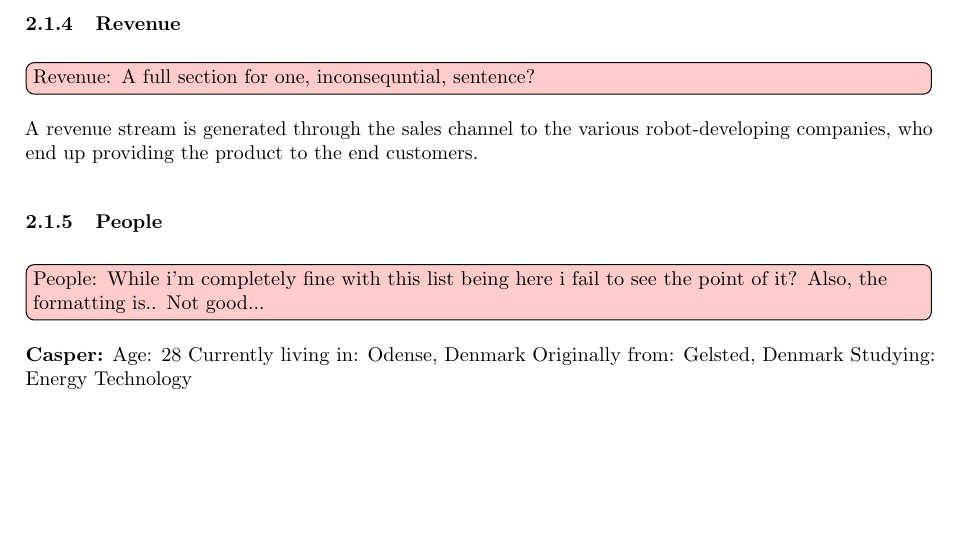
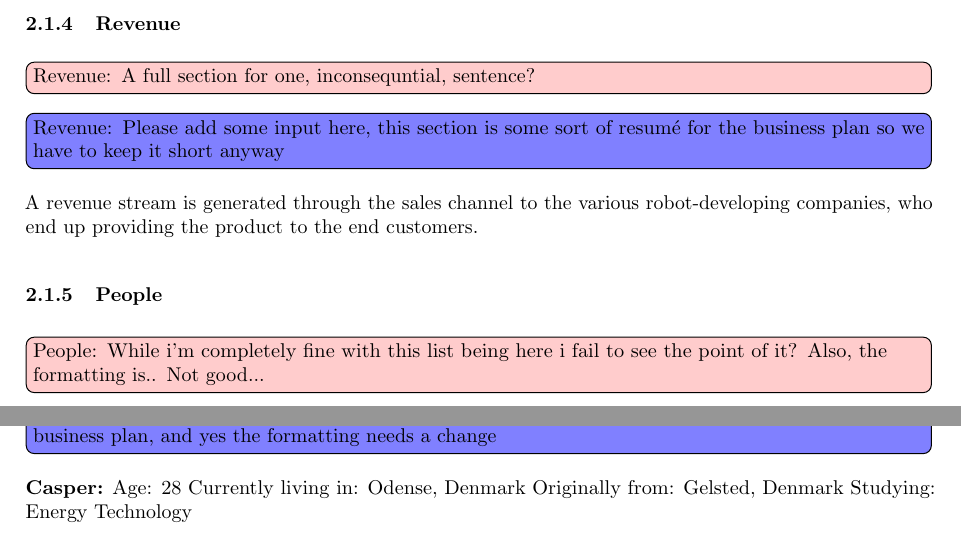
Before and after one commit to niive12/interflex, a LaTeX document (report/master_doc.tex, which reads report/content/Businessplan/idea_and_background.tex): part of page 13 of 48 before the commit and two parts of pages 13 and 14 of 48 after it, the two joined at a grey line, cut so that both start at the same text, the shorter picture padded with empty space. Compiled offline with pdfLaTeX.

Commit message:
Editing of idea and background

```diff
--- a/report/content/Businessplan/idea_and_background.tex
+++ b/report/content/Businessplan/idea_and_background.tex
@@ -19,10 +19,13 @@ Relevant customers are companies who are already in the zone of robotic welding,
 
 \subsubsection{Revenue}
 \thomas{A full section for one, inconsequntial, sentence?}
+\simon{Please add some input here, this section is some sort of resumé for the business plan so we have to keep it short anyway}
 A revenue stream is generated through the sales channel to the various robot-developing companies, who end up providing the product to the end customers.
 
 \subsubsection{People}
-\thomas{While i'm completely fine with this list being here i fail to see the point of it? Also, the formatting is.. Not good...}
+\thomas{While i'm completely fine with this list being here i fail to see the point of it? Also, the
+ formatting is.. Not good...}
+\simon{The point of it, is to introduce the team members to the stakeholders when they read the business plan, and yes the formatting needs a change}
 \textbf{Casper:}
 Age: 28
 Currently living in: Odense, Denmark
```
